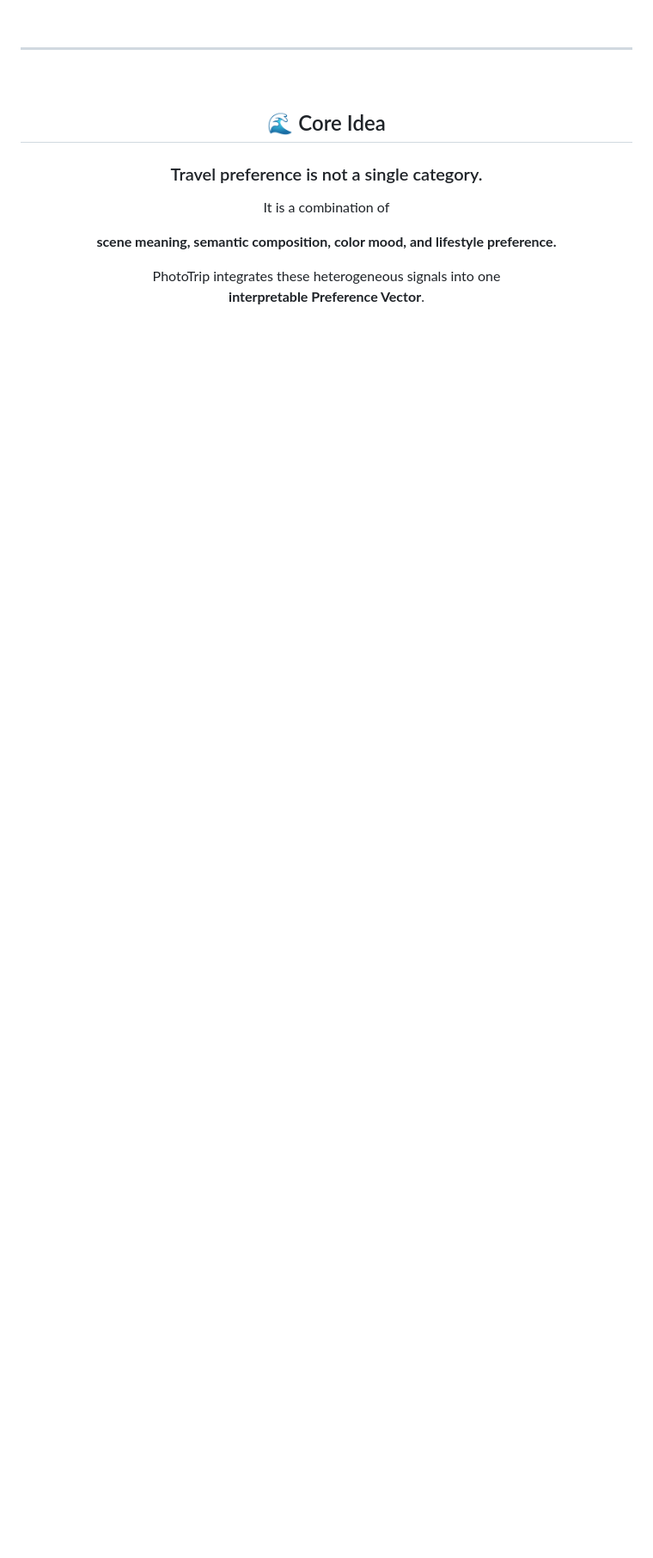
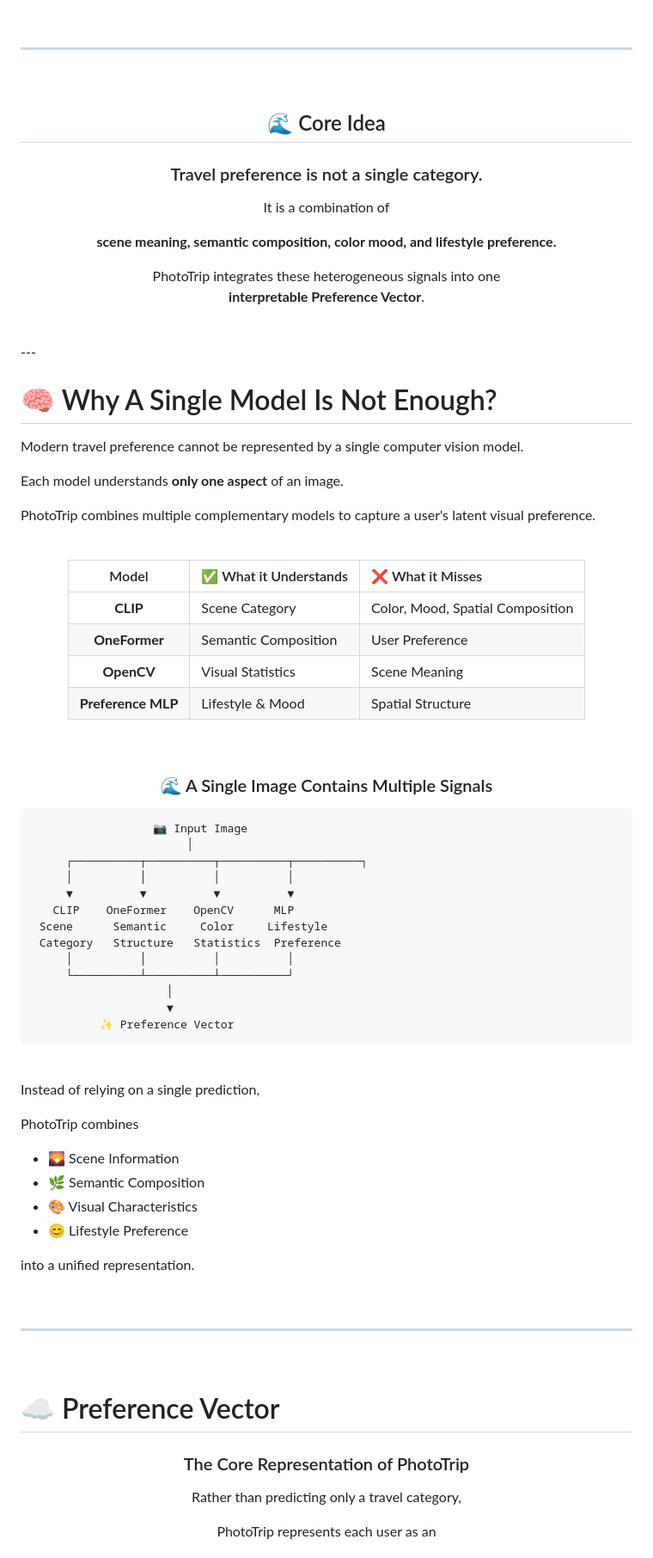
Before and after one commit to ysnni2/PhotoTrip, a Markdown page: README.md, the part around one of its changes. Shown at 86% size. Drawn GitHub-style; blank space fills up the shorter version.

Commit message:
Update README.md
part2

````diff
--- a/README.md
+++ b/README.md
@@ -309,3 +309,81 @@ PhotoTrip integrates these heterogeneous signals into one
 </div>
 
 <br/>
+---
+
+<br/>
+
+# 🧠 Why A Single Model Is Not Enough?
+
+Modern travel preference cannot be represented by a single computer vision model.
+
+Each model understands **only one aspect** of an image.
+
+PhotoTrip combines multiple complementary models to capture a user's latent visual preference.
+
+<br/>
+
+<div align="center">
+
+| Model | ✅ What it Understands | ❌ What it Misses |
+|:------:|:----------------------|:------------------|
+| **CLIP** | Scene Category | Color, Mood, Spatial Composition |
+| **OneFormer** | Semantic Composition | User Preference |
+| **OpenCV** | Visual Statistics | Scene Meaning |
+| **Preference MLP** | Lifestyle & Mood | Spatial Structure |
+
+</div>
+
+<br/>
+
+<div align="center">
+
+### 🌊 A Single Image Contains Multiple Signals
+
+</div>
+
+```text
+                  📷 Input Image
+                       │
+     ┌──────────┬──────────┬──────────┬──────────┐
+     │          │          │          │
+     ▼          ▼          ▼          ▼
+   CLIP    OneFormer    OpenCV      MLP
+ Scene      Semantic     Color     Lifestyle
+ Category   Structure   Statistics  Preference
+     │          │          │          │
+     └──────────┴──────────┴──────────┘
+                    │
+                    ▼
+          ✨ Preference Vector
+```
+
+<br/>
+
+Instead of relying on a single prediction,
+
+PhotoTrip combines
+
+- 🌄 Scene Information
+- 🌿 Semantic Composition
+- 🎨 Visual Characteristics
+- 😊 Lifestyle Preference
+
+into a unified representation.
+
+<br/>
+
+---
+
+<br/>
+
+# ☁️ Preference Vector
+
+<div align="center">
+
+### The Core Representation of PhotoTrip
+
+Rather than predicting only a travel category,
+
+PhotoTrip represents each user as an
+
````
Also changed, not shown: other parts of README.md (+216 -0 lines).
